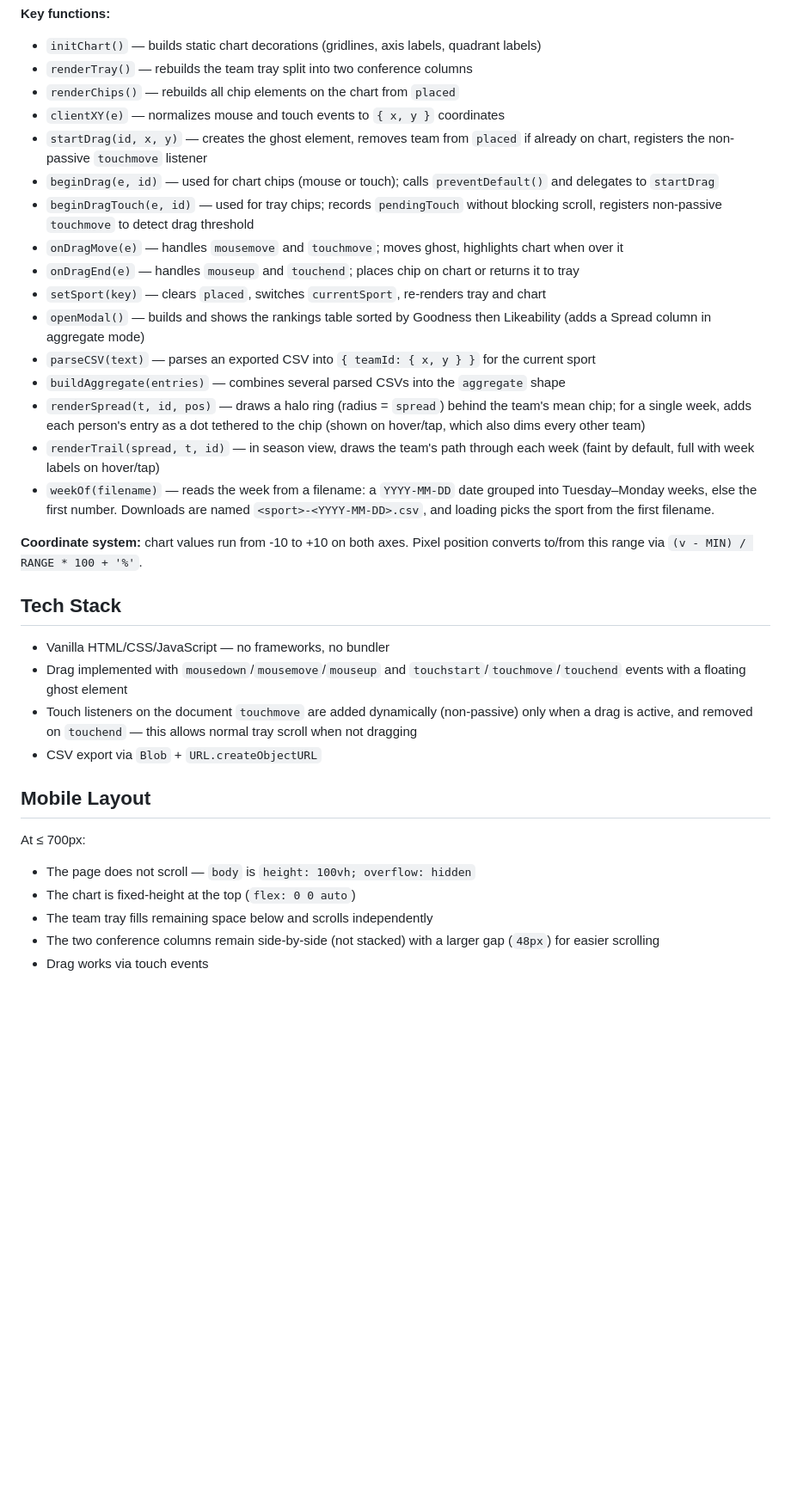
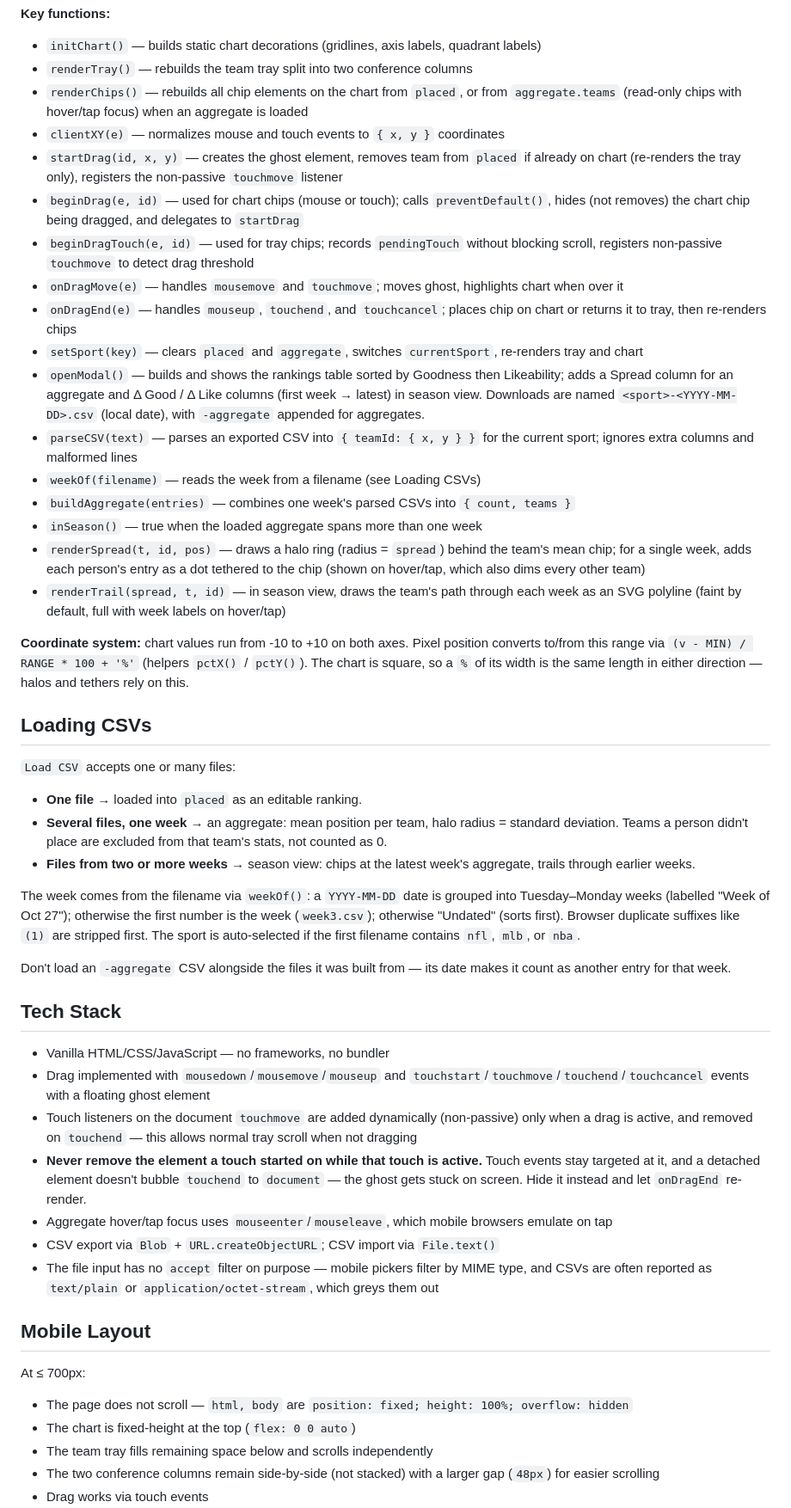
Before and after one commit to danielbossier/NFL-Chart-C, a Markdown page: CLAUDE.md, the part around one of its changes. Shown at 86% size. Rendered like a GitHub page; blank space fills up the shorter version.

```diff
--- a/CLAUDE.md
+++ b/CLAUDE.md
@@ -24,34 +24,49 @@ Four files — no build step, no dependencies:
 **Key functions:**
 - `initChart()` — builds static chart decorations (gridlines, axis labels, quadrant labels)
 - `renderTray()` — rebuilds the team tray split into two conference columns
-- `renderChips()` — rebuilds all chip elements on the chart from `placed`
+- `renderChips()` — rebuilds all chip elements on the chart from `placed`, or from `aggregate.teams` (read-only chips with hover/tap focus) when an aggregate is loaded
 - `clientXY(e)` — normalizes mouse and touch events to `{ x, y }` coordinates
-- `startDrag(id, x, y)` — creates the ghost element, removes team from `placed` if already on chart, registers the non-passive `touchmove` listener
-- `beginDrag(e, id)` — used for chart chips (mouse or touch); calls `preventDefault()` and delegates to `startDrag`
+- `startDrag(id, x, y)` — creates the ghost element, removes team from `placed` if already on chart (re-renders the tray only), registers the non-passive `touchmove` listener
+- `beginDrag(e, id)` — used for chart chips (mouse or touch); calls `preventDefault()`, hides (not removes) the chart chip being dragged, and delegates to `startDrag`
 - `beginDragTouch(e, id)` — used for tray chips; records `pendingTouch` without blocking scroll, registers non-passive `touchmove` to detect drag threshold
 - `onDragMove(e)` — handles `mousemove` and `touchmove`; moves ghost, highlights chart when over it
-- `onDragEnd(e)` — handles `mouseup` and `touchend`; places chip on chart or returns it to tray
-- `setSport(key)` — clears `placed`, switches `currentSport`, re-renders tray and chart
-- `openModal()` — builds and shows the rankings table sorted by Goodness then Likeability (adds a Spread column in aggregate mode)
-- `parseCSV(text)` — parses an exported CSV into `{ teamId: { x, y } }` for the current sport
-- `buildAggregate(entries)` — combines several parsed CSVs into the `aggregate` shape
+- `onDragEnd(e)` — handles `mouseup`, `touchend`, and `touchcancel`; places chip on chart or returns it to tray, then re-renders chips
+- `setSport(key)` — clears `placed` and `aggregate`, switches `currentSport`, re-renders tray and chart
+- `openModal()` — builds and shows the rankings table sorted by Goodness then Likeability; adds a Spread column for an aggregate and Δ Good / Δ Like columns (first week → latest) in season view. Downloads are named `<sport>-<YYYY-MM-DD>.csv` (local date), with `-aggregate` appended for aggregates.
+- `parseCSV(text)` — parses an exported CSV into `{ teamId: { x, y } }` for the current sport; ignores extra columns and malformed lines
+- `weekOf(filename)` — reads the week from a filename (see Loading CSVs)
+- `buildAggregate(entries)` — combines one week's parsed CSVs into `{ count, teams }`
+- `inSeason()` — true when the loaded aggregate spans more than one week
 - `renderSpread(t, id, pos)` — draws a halo ring (radius = `spread`) behind the team's mean chip; for a single week, adds each person's entry as a dot tethered to the chip (shown on hover/tap, which also dims every other team)
-- `renderTrail(spread, t, id)` — in season view, draws the team's path through each week (faint by default, full with week labels on hover/tap)
-- `weekOf(filename)` — reads the week from a filename: a `YYYY-MM-DD` date grouped into Tuesday–Monday weeks, else the first number. Downloads are named `<sport>-<YYYY-MM-DD>.csv`, and loading picks the sport from the first filename.
+- `renderTrail(spread, t, id)` — in season view, draws the team's path through each week as an SVG polyline (faint by default, full with week labels on hover/tap)
 
-**Coordinate system:** chart values run from -10 to +10 on both axes. Pixel position converts to/from this range via `(v - MIN) / RANGE * 100 + '%'`.
+**Coordinate system:** chart values run from -10 to +10 on both axes. Pixel position converts to/from this range via `(v - MIN) / RANGE * 100 + '%'` (helpers `pctX()` / `pctY()`). The chart is square, so a `%` of its width is the same length in either direction — halos and tethers rely on this.
+
+## Loading CSVs
+
+`Load CSV` accepts one or many files:
+- **One file** → loaded into `placed` as an editable ranking.
+- **Several files, one week** → an aggregate: mean position per team, halo radius = standard deviation. Teams a person didn't place are excluded from that team's stats, not counted as 0.
+- **Files from two or more weeks** → season view: chips at the latest week's aggregate, trails through earlier weeks.
+
+The week comes from the filename via `weekOf()`: a `YYYY-MM-DD` date is grouped into Tuesday–Monday weeks (labelled "Week of Oct 27"); otherwise the first number is the week (`week3.csv`); otherwise "Undated" (sorts first). Browser duplicate suffixes like `(1)` are stripped first. The sport is auto-selected if the first filename contains `nfl`, `mlb`, or `nba`.
+
+Don't load an `-aggregate` CSV alongside the files it was built from — its date makes it count as another entry for that week.
 
 ## Tech Stack
 
 - Vanilla HTML/CSS/JavaScript — no frameworks, no bundler
-- Drag implemented with `mousedown`/`mousemove`/`mouseup` and `touchstart`/`touchmove`/`touchend` events with a floating ghost element
+- Drag implemented with `mousedown`/`mousemove`/`mouseup` and `touchstart`/`touchmove`/`touchend`/`touchcancel` events with a floating ghost element
 - Touch listeners on the document `touchmove` are added dynamically (non-passive) only when a drag is active, and removed on `touchend` — this allows normal tray scroll when not dragging
-- CSV export via `Blob` + `URL.createObjectURL`
+- **Never remove the element a touch started on while that touch is active.** Touch events stay targeted at it, and a detached element doesn't bubble `touchend` to `document` — the ghost gets stuck on screen. Hide it instead and let `onDragEnd` re-render.
+- Aggregate hover/tap focus uses `mouseenter`/`mouseleave`, which mobile browsers emulate on tap
+- CSV export via `Blob` + `URL.createObjectURL`; CSV import via `File.text()`
+- The file input has no `accept` filter on purpose — mobile pickers filter by MIME type, and CSVs are often reported as `text/plain` or `application/octet-stream`, which greys them out
 
 ## Mobile Layout
 
 At ≤ 700px:
-- The page does not scroll — `body` is `height: 100vh; overflow: hidden`
+- The page does not scroll — `html, body` are `position: fixed; height: 100%; overflow: hidden`
 - The chart is fixed-height at the top (`flex: 0 0 auto`)
 - The team tray fills remaining space below and scrolls independently
 - The two conference columns remain side-by-side (not stacked) with a larger gap (`48px`) for easier scrolling
```
Also changed, not shown: other parts of CLAUDE.md (+7 -1 lines).
